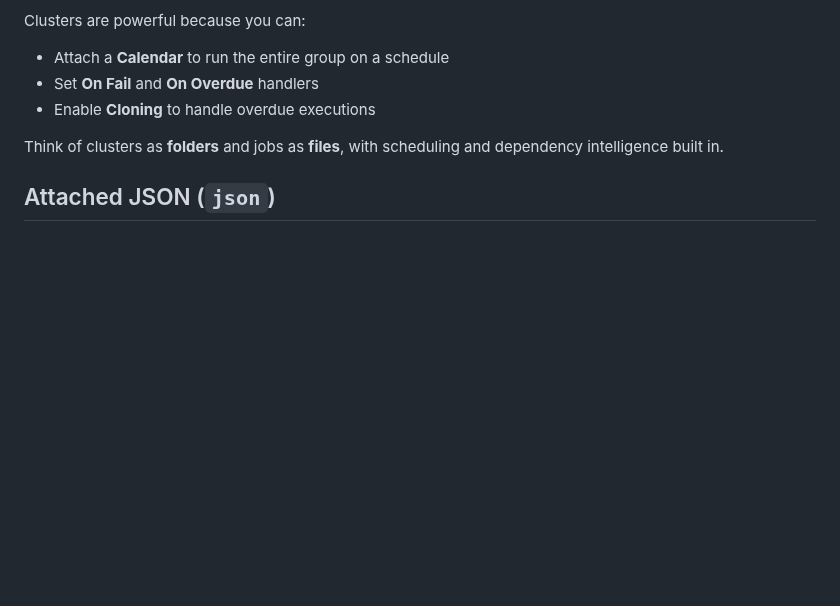
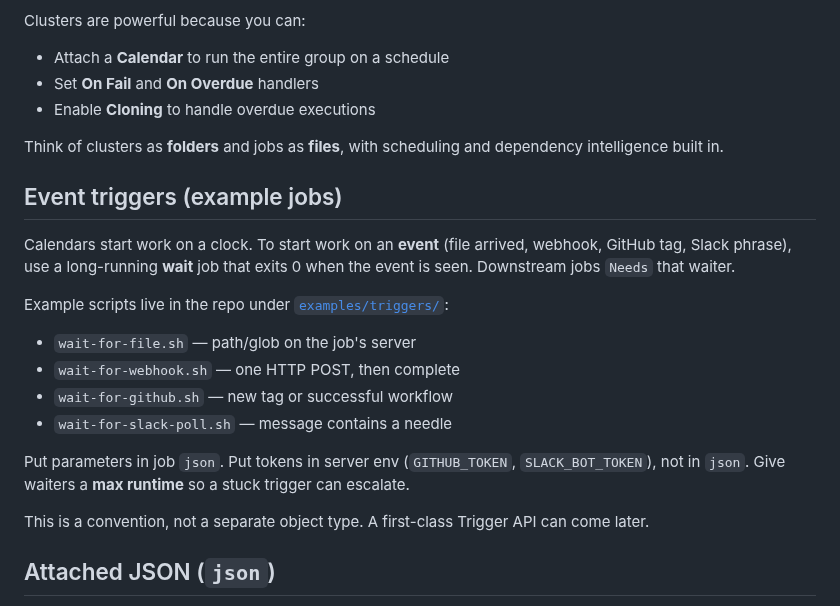
Before and after one commit to nathanielgraham/ordo, a Markdown page: public/docs/jobs-and-clusters.md, the part around the change. GitHub-like rendering; blank space fills up the shorter version.

Commit message:
Docs: event-trigger jobs pointer in jobs-and-clusters

```diff
--- a/public/docs/jobs-and-clusters.md
+++ b/public/docs/jobs-and-clusters.md
@@ -33,6 +33,21 @@ Clusters are powerful because you can:
 - Enable **Cloning** to handle overdue executions
 
 Think of clusters as **folders** and jobs as **files**, with scheduling and dependency intelligence built in.
+
+## Event triggers (example jobs)
+
+Calendars start work on a clock. To start work on an **event** (file arrived, webhook, GitHub tag, Slack phrase), use a long-running **wait** job that exits 0 when the event is seen. Downstream jobs `Needs` that waiter.
+
+Example scripts live in the repo under [`examples/triggers/`](https://github.com/nathanielgraham/ordo/tree/master/examples/triggers):
+
+- `wait-for-file.sh` — path/glob on the job's server
+- `wait-for-webhook.sh` — one HTTP POST, then complete
+- `wait-for-github.sh` — new tag or successful workflow
+- `wait-for-slack-poll.sh` — message contains a needle
+
+Put parameters in job `json`. Put tokens in server env (`GITHUB_TOKEN`, `SLACK_BOT_TOKEN`), not in `json`. Give waiters a **max runtime** so a stuck trigger can escalate.
+
+This is a convention, not a separate object type. A first-class Trigger API can come later.
 
 ## Attached JSON (`json`)
 
```
